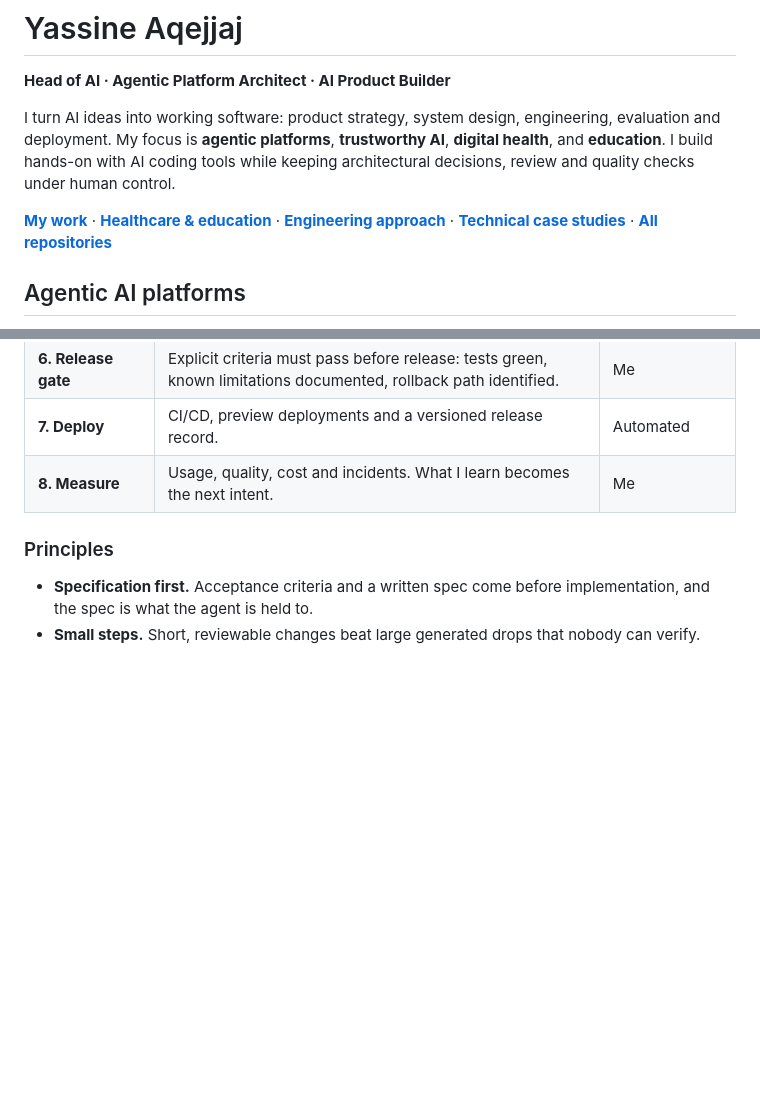
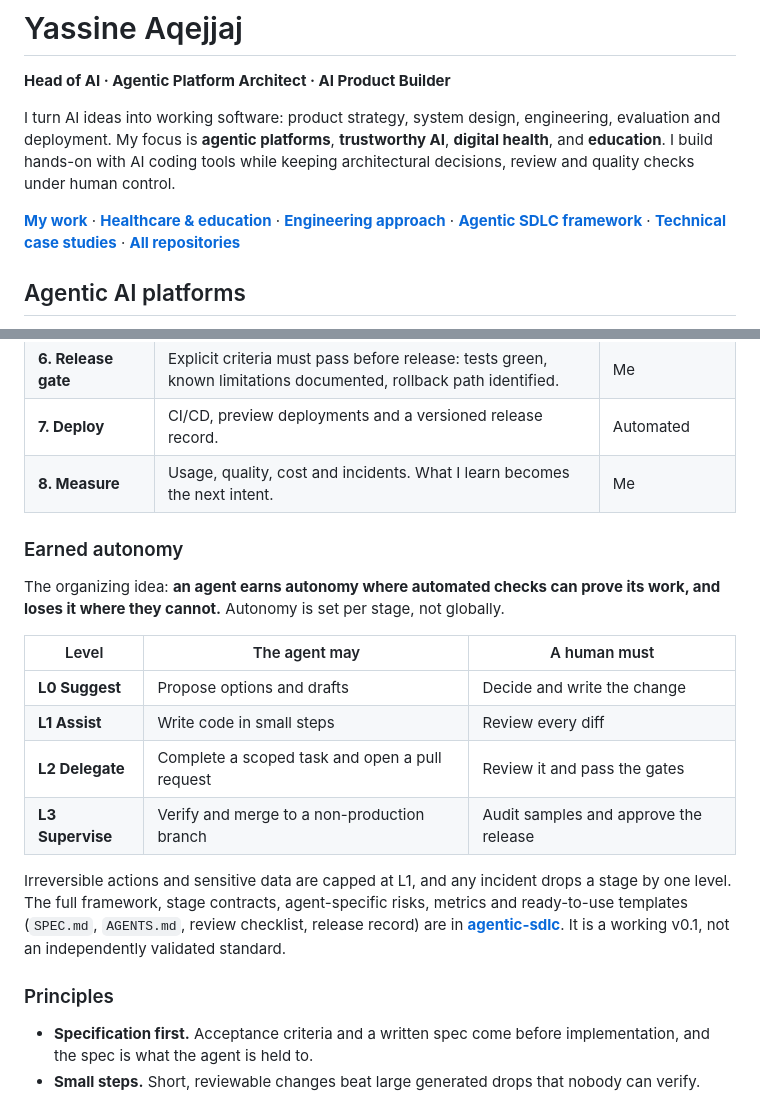
Before and after one commit to yassineaqejjaj/yassineaqejjaj, a Markdown page: README.md, 2 parts joined by grey strips. Drawn GitHub-style; blank space fills up the shorter version.

Commit message:
Link agentic-sdlc framework and summarize autonomy levels
Co-Authored-By: Claude Sonnet 5.5 <noreply@anthropic.com>

```diff
--- a/README.md
+++ b/README.md
@@ -6,7 +6,7 @@
 
 I turn AI ideas into working software: product strategy, system design, engineering, evaluation and deployment. My focus is **agentic platforms**, **trustworthy AI**, **digital health**, and **education**. I build hands-on with AI coding tools while keeping architectural decisions, review and quality checks under human control.
 
-[**My work**](#agentic-ai-platforms) · [**Healthcare & education**](#healthcare--education) · [**Engineering approach**](#how-i-build) · [**Technical case studies**](#technical-case-studies) · [**All repositories**](https://github.com/yassineaqejjaj?tab=repositories)
+[**My work**](#agentic-ai-platforms) · [**Healthcare & education**](#healthcare--education) · [**Engineering approach**](#how-i-build) · [**Agentic SDLC framework**](https://github.com/yassineaqejjaj/agentic-sdlc) · [**Technical case studies**](#technical-case-studies) · [**All repositories**](https://github.com/yassineaqejjaj?tab=repositories)
 
 ## Agentic AI platforms
 
@@ -106,6 +106,19 @@ AI coding agents write a large share of the code in my projects. They do not dec
 | **7. Deploy** | CI/CD, preview deployments and a versioned release record. | Automated |
 | **8. Measure** | Usage, quality, cost and incidents. What I learn becomes the next intent. | Me |
 
+### Earned autonomy
+
+The organizing idea: **an agent earns autonomy where automated checks can prove its work, and loses it where they cannot.** Autonomy is set per stage, not globally.
+
+| Level | The agent may | A human must |
+|---|---|---|
+| **L0 Suggest** | Propose options and drafts | Decide and write the change |
+| **L1 Assist** | Write code in small steps | Review every diff |
+| **L2 Delegate** | Complete a scoped task and open a pull request | Review it and pass the gates |
+| **L3 Supervise** | Verify and merge to a non-production branch | Audit samples and approve the release |
+
+Irreversible actions and sensitive data are capped at L1, and any incident drops a stage by one level. The full framework, stage contracts, agent-specific risks, metrics and ready-to-use templates (`SPEC.md`, `AGENTS.md`, review checklist, release record) are in **[agentic-sdlc](https://github.com/yassineaqejjaj/agentic-sdlc)**. It is a working v0.1, not an independently validated standard.
+
 ### Principles
 
 - **Specification first.** Acceptance criteria and a written spec come before implementation, and the spec is what the agent is held to.
```
